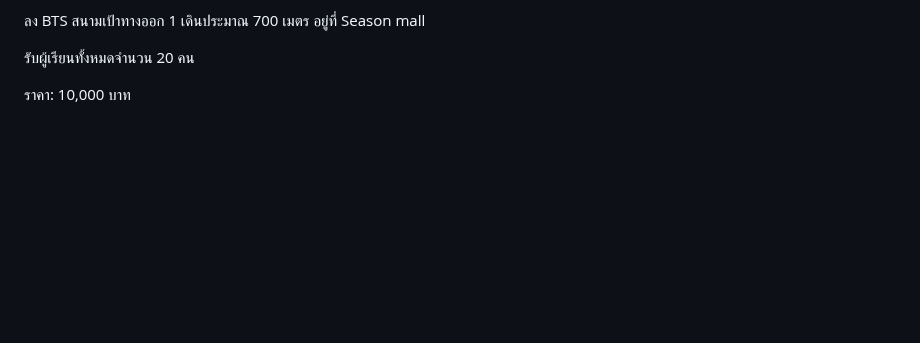
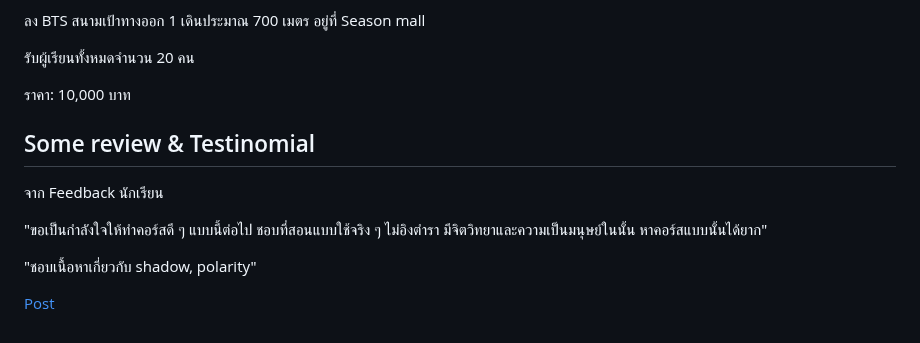
Before and after one commit to chrisza4/chris-blog, a Markdown page: content/courses/techlead-course.md, the part around the change. Rendered like a GitHub page; blank space fills up the shorter version.

Commit message:
Add testinomial

```diff
--- a/content/courses/techlead-course.md
+++ b/content/courses/techlead-course.md
@@ -52,3 +52,13 @@ title: "Tech leadership: Building culture 101"
 รับผู้เรียนทั้งหมดจำนวน 20 คน
 
 ราคา: 10,000 บาท
+
+## Some review & Testinomial
+
+จาก Feedback นักเรียน
+
+"ขอเป็นกำลังใจให้ทำคอร์สดี ๆ แบบนี้ต่อไป ชอบที่สอนแบบใช้จริง ๆ ไม่อิงตำรา มีจิตวิทยาและความเป็นมนุษย์ในนั้น หาคอร์สแบบนั้นได้ยาก"
+
+"ชอบเนื้อหาเกี่ยวกับ shadow, polarity"
+
+[Post](https://www.facebook.com/share/p/1CsjtvVnLp/)
```
